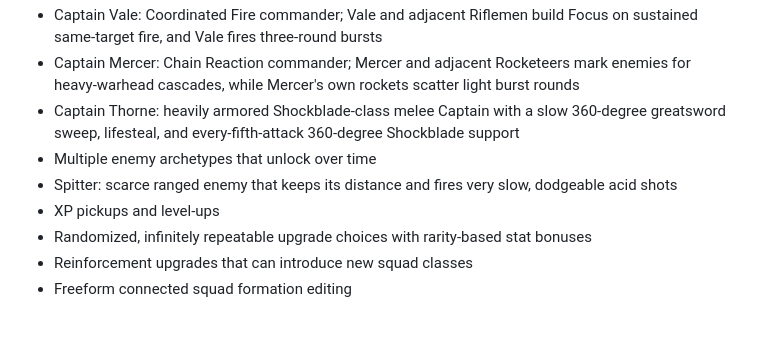
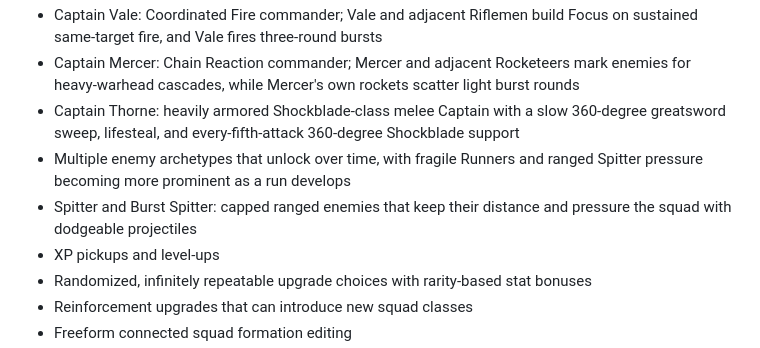
Before and after one commit to JonatanNorrby/gameproject2, a Markdown page: README.md, the part around the change. GitHub-like rendering; blank space fills up the shorter version.

Commit message:
Document v120 enemy balance for issue #146

```diff
--- a/README.md
+++ b/README.md
@@ -14,8 +14,8 @@ A browser-based roguelite survival game inspired by the broad arena-survival for
 - Captain Vale: Coordinated Fire commander; Vale and adjacent Riflemen build Focus on sustained same-target fire, and Vale fires three-round bursts
 - Captain Mercer: Chain Reaction commander; Mercer and adjacent Rocketeers mark enemies for heavy-warhead cascades, while Mercer's own rockets scatter light burst rounds
 - Captain Thorne: heavily armored Shockblade-class melee Captain with a slow 360-degree greatsword sweep, lifesteal, and every-fifth-attack 360-degree Shockblade support
-- Multiple enemy archetypes that unlock over time
-- Spitter: scarce ranged enemy that keeps its distance and fires very slow, dodgeable acid shots
+- Multiple enemy archetypes that unlock over time, with fragile Runners and ranged Spitter pressure becoming more prominent as a run develops
+- Spitter and Burst Spitter: capped ranged enemies that keep their distance and pressure the squad with dodgeable projectiles
 - XP pickups and level-ups
 - Randomized, infinitely repeatable upgrade choices with rarity-based stat bonuses
 - Reinforcement upgrades that can introduce new squad classes
```
